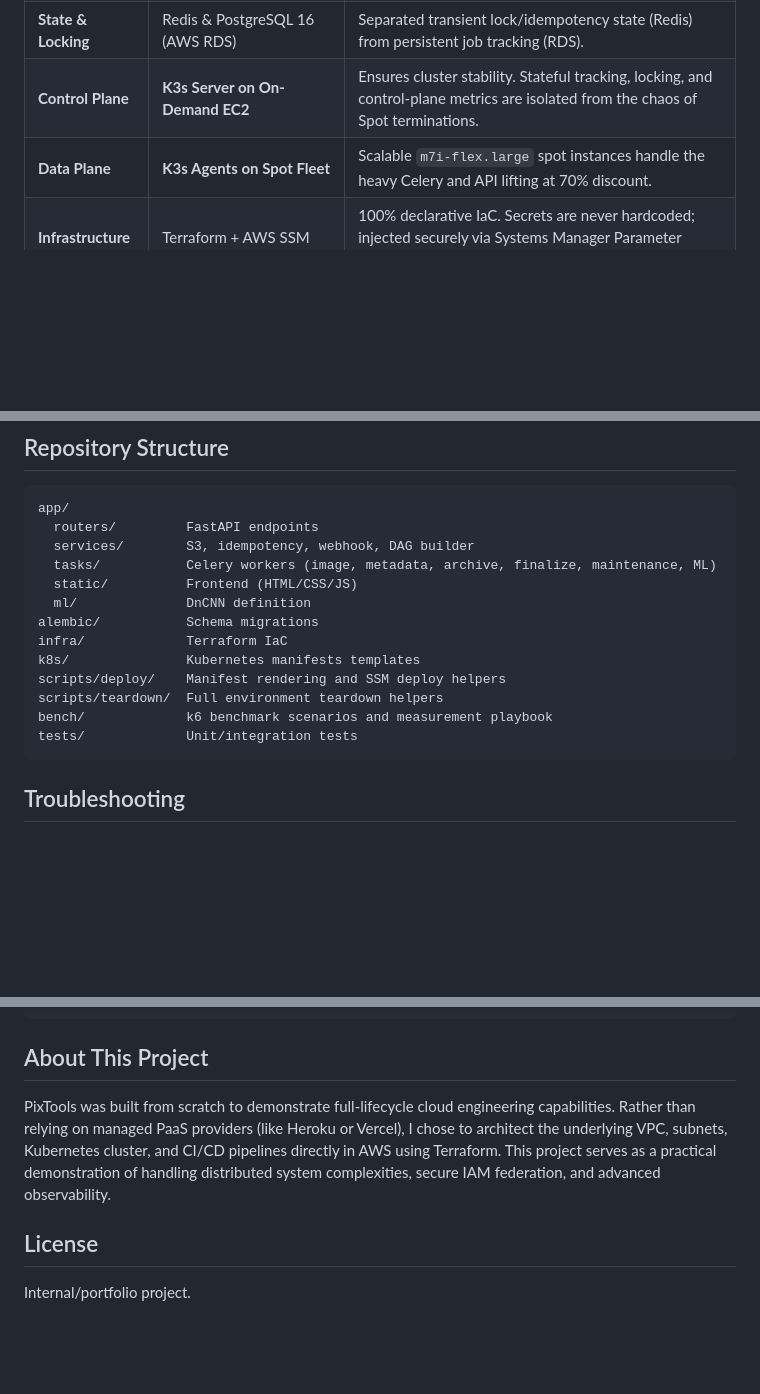
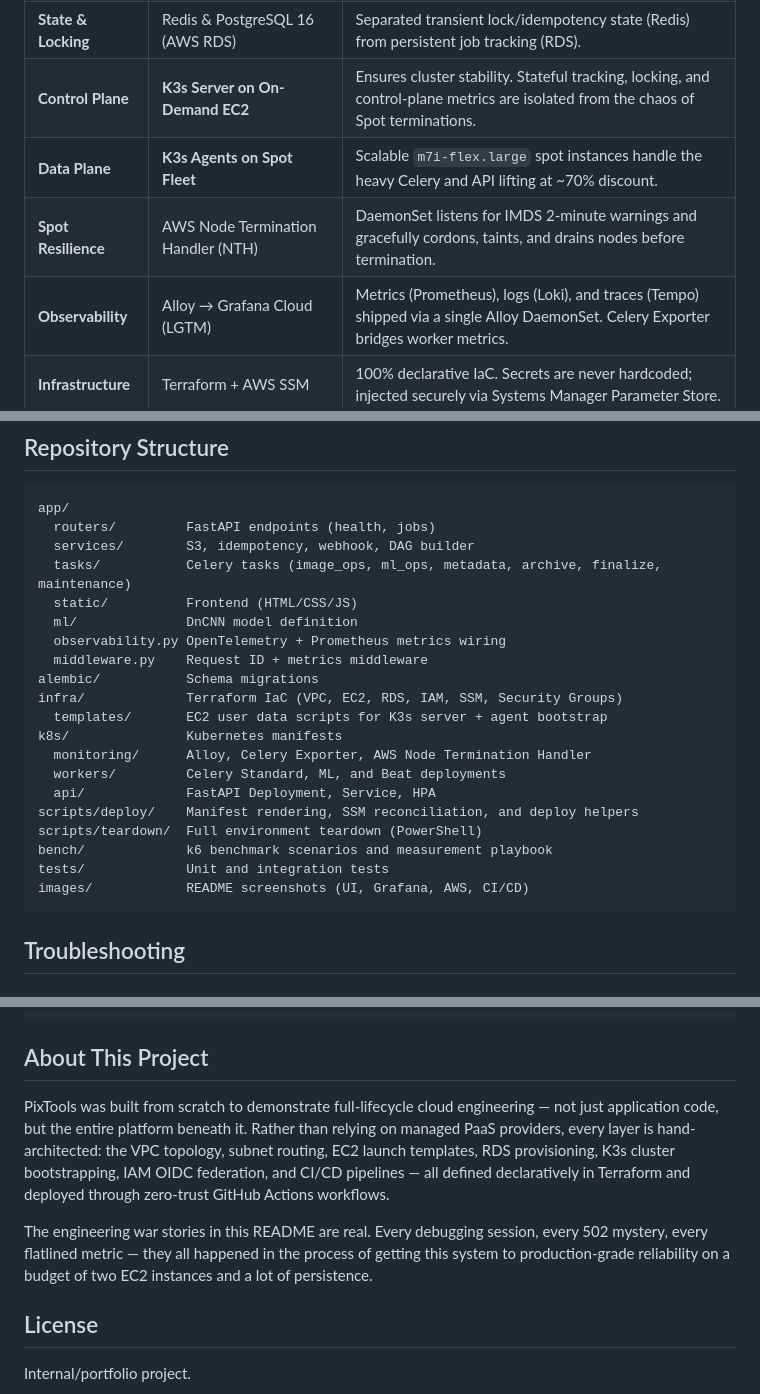
Before and after one commit to NFRohan/PixTools, a Markdown page: README.md, 3 parts joined by grey strips. Rendered like a GitHub page; blank space fills up the shorter version.

Commit message:
docs: polish README - expand architecture diagram, update repo structure, strengthen narrative

````diff
--- a/README.md
+++ b/README.md
@@ -84,7 +95,9 @@ flowchart TD
 | **Message Broker** | RabbitMQ (StatefulSet) | Durable, persistent queueing with Dead Letter Exchanges for failed tasks. |
 | **State & Locking** | Redis & PostgreSQL 16 (AWS RDS) | Separated transient lock/idempotency state (Redis) from persistent job tracking (RDS). |
 | **Control Plane** | **K3s Server on On-Demand EC2** | Ensures cluster stability. Stateful tracking, locking, and control-plane metrics are isolated from the chaos of Spot terminations. |
-| **Data Plane** | **K3s Agents on Spot Fleet** | Scalable `m7i-flex.large` spot instances handle the heavy Celery and API lifting at 70% discount. |
+| **Data Plane** | **K3s Agents on Spot Fleet** | Scalable `m7i-flex.large` spot instances handle the heavy Celery and API lifting at ~70% discount. |
+| **Spot Resilience** | AWS Node Termination Handler (NTH) | DaemonSet listens for IMDS 2-minute warnings and gracefully cordons, taints, and drains nodes before termination. |
+| **Observability** | Alloy → Grafana Cloud (LGTM) | Metrics (Prometheus), logs (Loki), and traces (Tempo) shipped via a single Alloy DaemonSet. Celery Exporter bridges worker metrics. |
 | **Infrastructure** | Terraform + AWS SSM | 100% declarative IaC. Secrets are never hardcoded; injected securely via Systems Manager Parameter Store. |
 | **CI/CD** | GitHub Actions (OIDC) | Zero-trust deployment pipeline utilizing short-lived STS tokens for AWS authentication. |
 
@@ -405,18 +418,25 @@ Optional flags:
 
 ```text
 app/
-  routers/         FastAPI endpoints
+  routers/         FastAPI endpoints (health, jobs)
   services/        S3, idempotency, webhook, DAG builder
-  tasks/           Celery workers (image, metadata, archive, finalize, maintenance, ML)
+  tasks/           Celery tasks (image_ops, ml_ops, metadata, archive, finalize, maintenance)
   static/          Frontend (HTML/CSS/JS)
-  ml/              DnCNN definition
+  ml/              DnCNN model definition
+  observability.py OpenTelemetry + Prometheus metrics wiring
+  middleware.py    Request ID + metrics middleware
 alembic/           Schema migrations
-infra/             Terraform IaC
-k8s/               Kubernetes manifests templates
-scripts/deploy/    Manifest rendering and SSM deploy helpers
-scripts/teardown/  Full environment teardown helpers
+infra/             Terraform IaC (VPC, EC2, RDS, IAM, SSM, Security Groups)
+  templates/       EC2 user data scripts for K3s server + agent bootstrap
+k8s/               Kubernetes manifests
+  monitoring/      Alloy, Celery Exporter, AWS Node Termination Handler
+  workers/         Celery Standard, ML, and Beat deployments
+  api/             FastAPI Deployment, Service, HPA
+scripts/deploy/    Manifest rendering, SSM reconciliation, and deploy helpers
+scripts/teardown/  Full environment teardown (PowerShell)
 bench/             k6 benchmark scenarios and measurement playbook
-tests/             Unit/integration tests
+tests/             Unit and integration tests
+images/            README screenshots (UI, Grafana, AWS, CI/CD)
 ```
 
 ## Troubleshooting
@@ -458,7 +478,9 @@ docker compose logs -f migrate
 
 ## About This Project
 
-PixTools was built from scratch to demonstrate full-lifecycle cloud engineering capabilities. Rather than relying on managed PaaS providers (like Heroku or Vercel), I chose to architect the underlying VPC, subnets, Kubernetes cluster, and CI/CD pipelines directly in AWS using Terraform. This project serves as a practical demonstration of handling distributed system complexities, secure IAM federation, and advanced observability.
+PixTools was built from scratch to demonstrate full-lifecycle cloud engineering — not just application code, but the entire platform beneath it. Rather than relying on managed PaaS providers, every layer is hand-architected: the VPC topology, subnet routing, EC2 launch templates, RDS provisioning, K3s cluster bootstrapping, IAM OIDC federation, and CI/CD pipelines — all defined declaratively in Terraform and deployed through zero-trust GitHub Actions workflows.
+
+The engineering war stories in this README are real. Every debugging session, every 502 mystery, every flatlined metric — they all happened in the process of getting this system to production-grade reliability on a budget of two EC2 instances and a lot of persistence.
 
 ## License
 
````
Also changed, not shown: other parts of README.md (+11 -0 lines).
